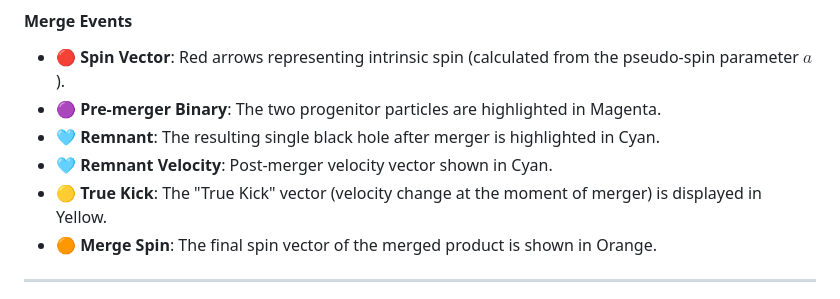
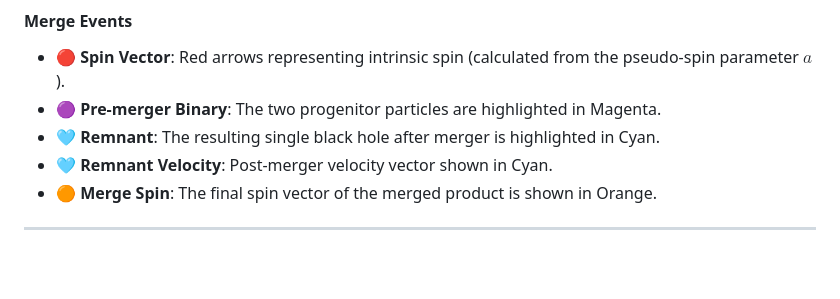
Before and after one commit to gkawa08/NBODY_VR, a Markdown page: README.md, the part around the change. Drawn GitHub-style; blank space fills up the shorter version.

Commit message:
Remove 'True Kick' vector description from README
Removed the description of the 'True Kick' vector from the README.

```diff
--- a/README.md
+++ b/README.md
@@ -60,7 +60,6 @@ This tool is designed for detailed analysis of N-body simulation results (specif
 * 🟣 **Pre-merger Binary**: The two progenitor particles are highlighted in Magenta.
 * 🩵 **Remnant**: The resulting single black hole after merger is highlighted in Cyan.
 * 🩵 **Remnant Velocity**: Post-merger velocity vector shown in Cyan.
-* 🟡 **True Kick**: The "True Kick" vector (velocity change at the moment of merger) is displayed in Yellow.
 * 🟠 **Merge Spin**: The final spin vector of the merged product is shown in Orange.
 
 ---
```
